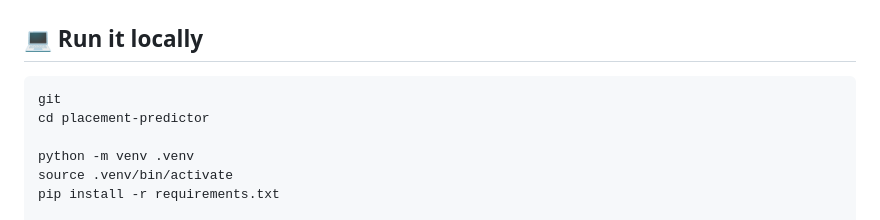
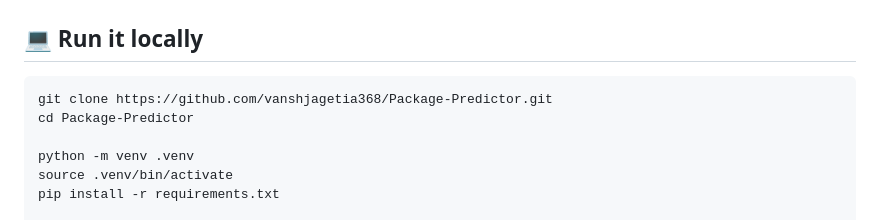
Before and after one commit to vanshjagetia368/Package-Predictor, a Markdown page: README.md, the part around the change. Rendered like a GitHub page.

Commit message:
docs: update repository clone URL in README

````diff
--- a/README.md
+++ b/README.md
@@ -655,8 +655,8 @@ placement-predictor/
 ## 💻 Run it locally
 
 ```bash
-git
-cd placement-predictor
+git clone https://github.com/vanshjagetia368/Package-Predictor.git
+cd Package-Predictor
 
 python -m venv .venv
 source .venv/bin/activate
````
